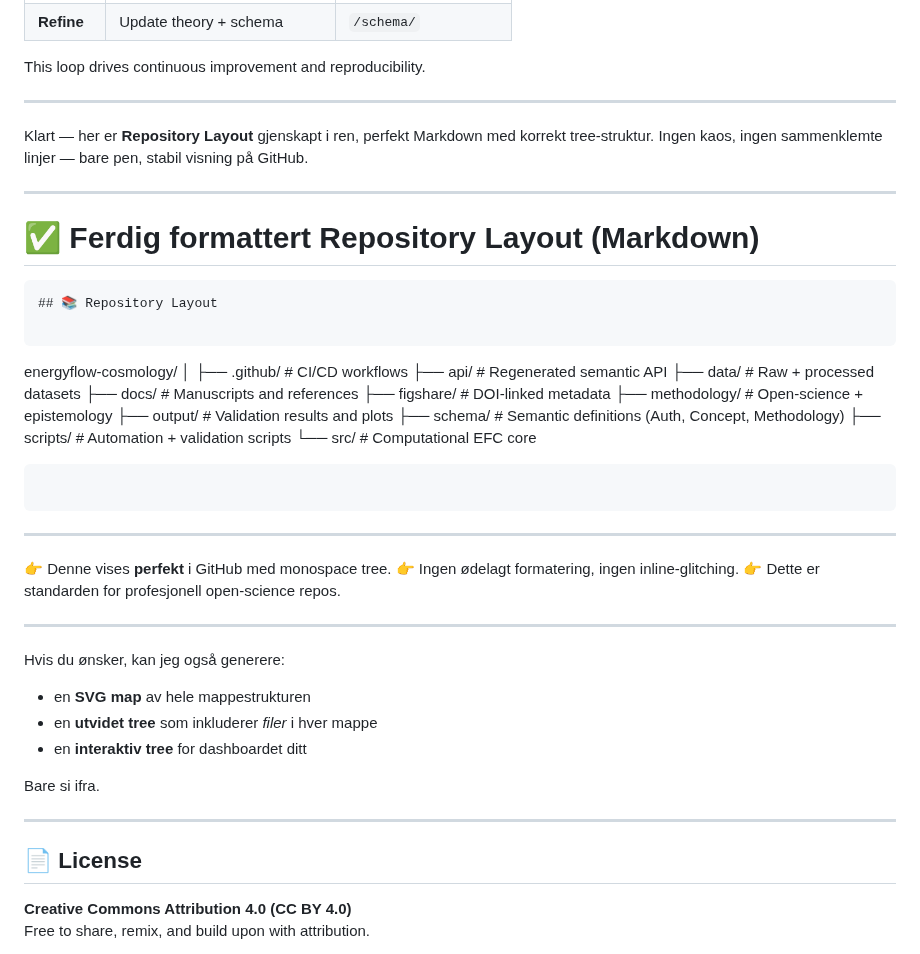
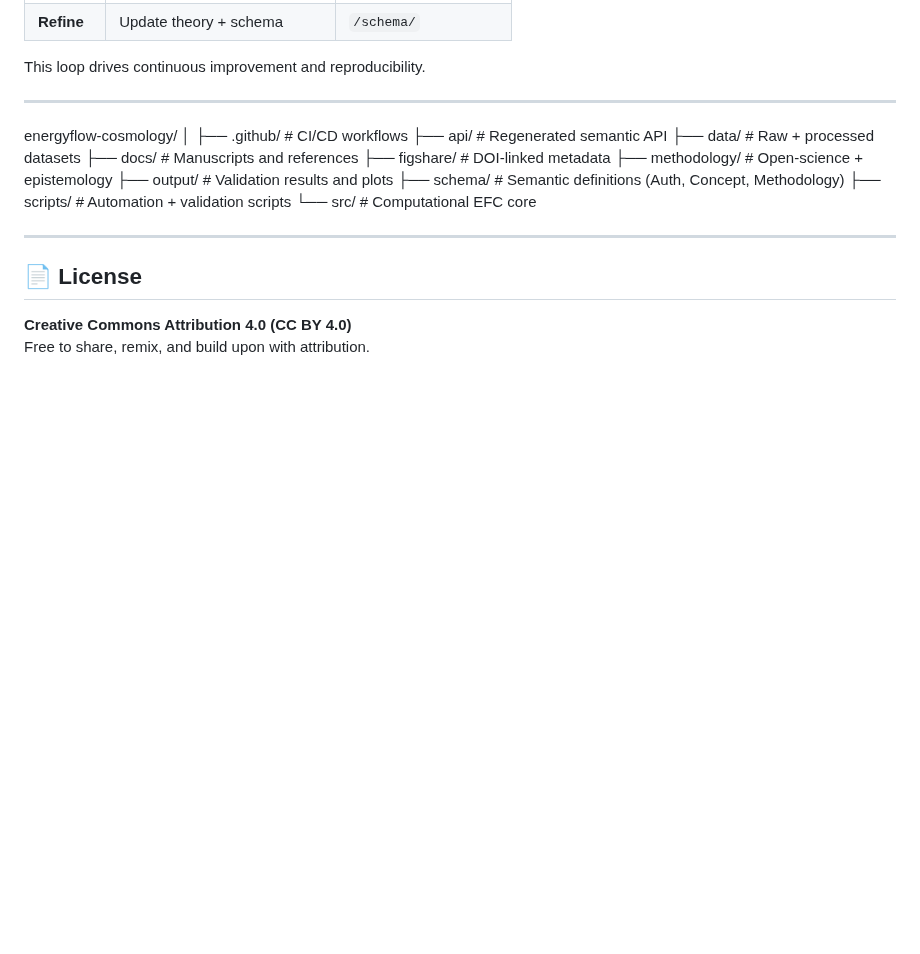
Before and after one commit to supertedai/energyflow-cosmology, a Markdown page: README.md, the part around the change. GitHub-like rendering; blank space fills up the shorter version.

````diff
--- a/README.md
+++ b/README.md
@@ -110,17 +110,6 @@ EFC includes a meta-scientific reflection loop:
 This loop drives continuous improvement and reproducibility.
 
 ---
-Klart — her er **Repository Layout** gjenskapt i ren, perfekt Markdown med korrekt tree-struktur.
-Ingen kaos, ingen sammenklemte linjer — bare pen, stabil visning på GitHub.
-
----
-
-# ✅ **Ferdig formattert Repository Layout (Markdown)**
-
-```markdown
-## 📚 Repository Layout
-
-```
 
 energyflow-cosmology/
 │
@@ -135,25 +124,6 @@ energyflow-cosmology/
 ├── scripts/          # Automation + validation scripts
 └── src/              # Computational EFC core
 
-```
-```
-
----
-
-👉 Denne vises **perfekt** i GitHub med monospace tree.
-👉 Ingen ødelagt formatering, ingen inline-glitching.
-👉 Dette er standarden for profesjonell open-science repos.
-
----
-
-Hvis du ønsker, kan jeg også generere:
-
-* en **SVG map** av hele mappestrukturen
-* en **utvidet tree** som inkluderer *filer* i hver mappe
-* en **interaktiv tree** for dashboardet ditt
-
-Bare si ifra.
-
 ---
 
 ## 📄 License
````
